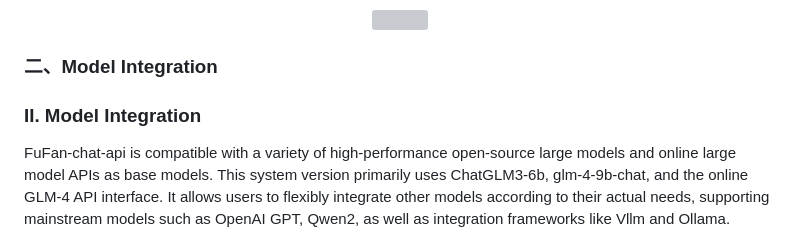
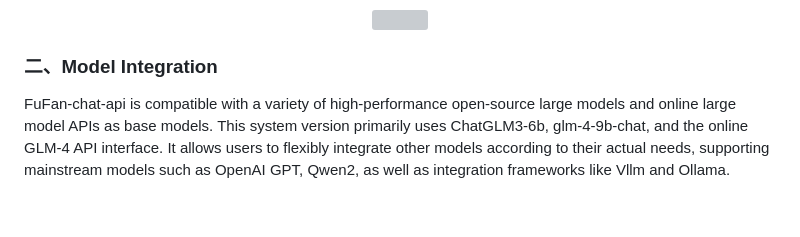
Before and after one commit to fufankeji/fufan-chat-api, a Markdown page: README.md, the part around the change. Drawn GitHub-style; blank space fills up the shorter version; grey boxes are pictures that could not be loaded.

```diff
--- a/README.md
+++ b/README.md
@@ -46,7 +46,6 @@ FuFan-chat-api provides a comprehensive user registration and login mechanism, e
 
 
 ### 二、Model Integration
-### II. Model Integration
 FuFan-chat-api is compatible with a variety of high-performance open-source large models and online large model APIs as base models. This system version primarily uses ChatGLM3-6b, glm-4-9b-chat, and the online GLM-4 API interface. It allows users to flexibly integrate other models according to their actual needs, supporting mainstream models such as OpenAI GPT, Qwen2, as well as integration frameworks like Vllm and Ollama.
 
 #### Underlying Technical Support:
```
